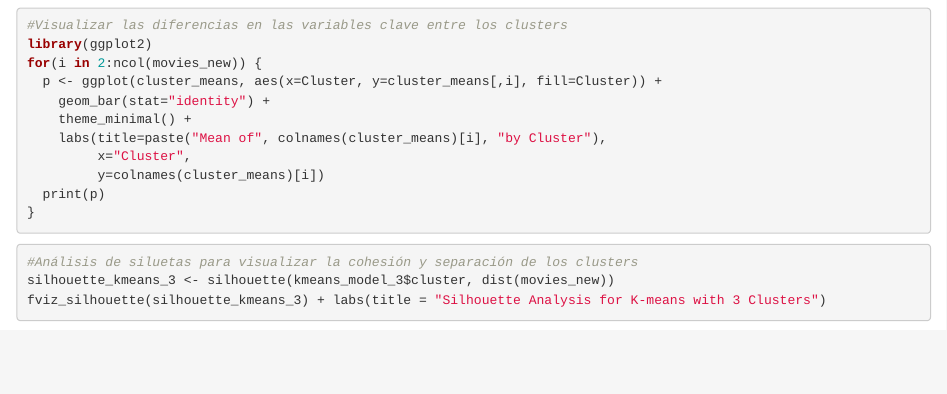
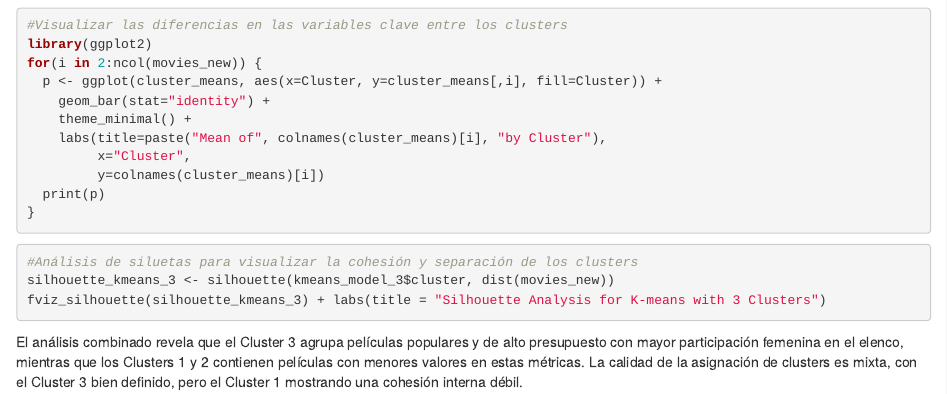
Before and after one commit to FerEsq/DM_Movie_Clustering, an R Markdown document (MoviesAnalysis.rmd): the page in a window 1100 px wide, from 3320 px down. Rendered offline with R 4.5, knitr and Pandoc, with nearby package versions; the code chunks are not run, so their results and figures are left out.

Commit message:
Cluster analysis (paragraph)

````diff
--- a/MoviesAnalysis.rmd
+++ b/MoviesAnalysis.rmd
@@ -190,3 +190,6 @@ for(i in 2:ncol(movies_new)) {
 silhouette_kmeans_3 <- silhouette(kmeans_model_3$cluster, dist(movies_new))
 fviz_silhouette(silhouette_kmeans_3) + labs(title = "Silhouette Analysis for K-means with 3 Clusters")
 ```
+
+
+El análisis combinado revela que el Cluster 3 agrupa películas populares y de alto presupuesto con mayor participación femenina en el elenco, mientras que los Clusters 1 y 2 contienen películas con menores valores en estas métricas. La calidad de la asignación de clusters es mixta, con el Cluster 3 bien definido, pero el Cluster 1 mostrando una cohesión interna débil.
````
